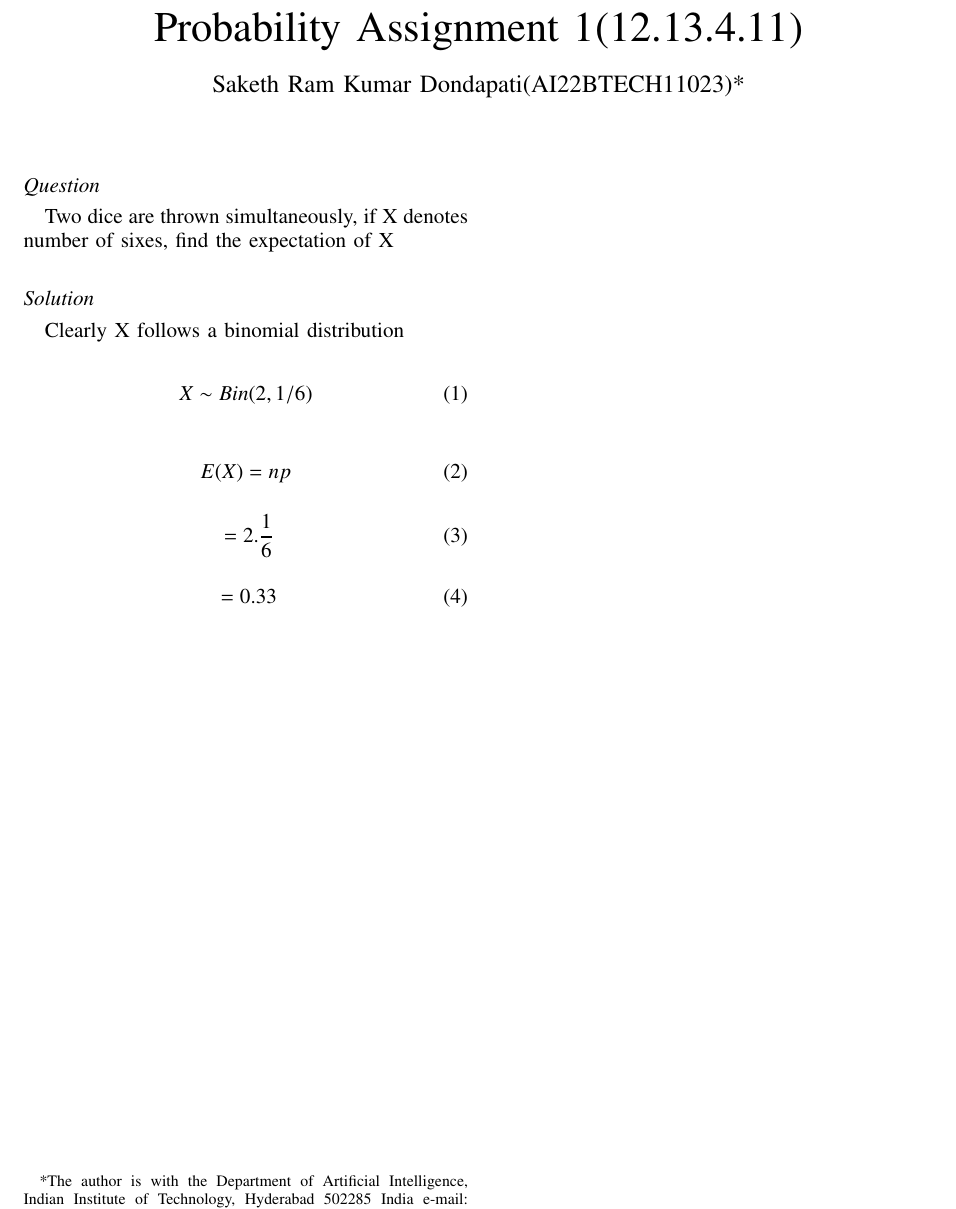
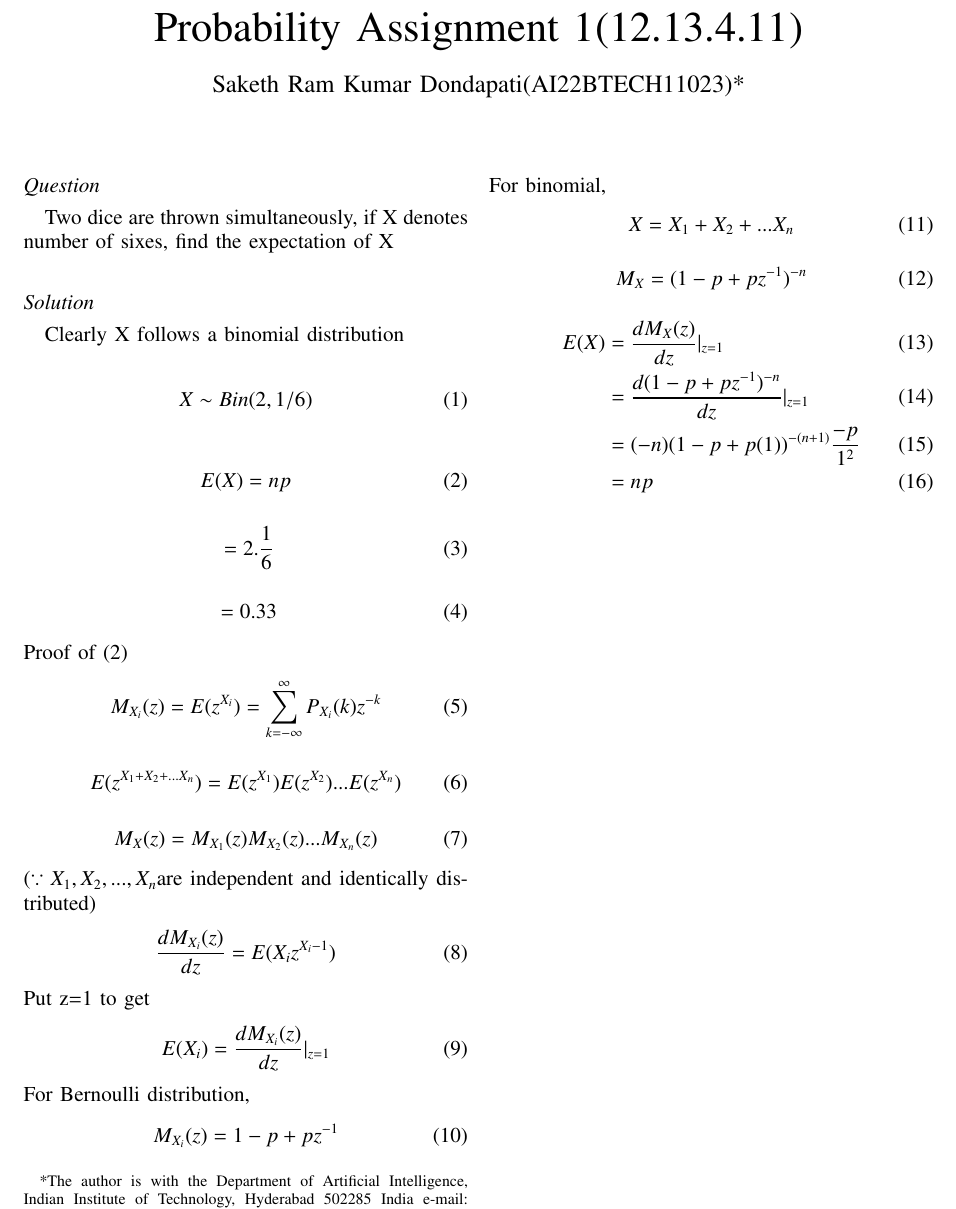
Before and after one commit to Sakethhhhh/AI1110-Probability-and-Random-Variables-, a LaTeX paper (assign1/assign1.tex): part of the page, cut so that both start at the same text. Compiled offline with pdfLaTeX.

Commit message:
Add files via upload

```diff
--- a/assign1/assign1.tex
+++ b/assign1/assign1.tex
@@ -316,7 +316,41 @@ Clearly X follows a binomial distribution\\
 \begin{align}
 	&=0.33
 \end{align}
-
+Proof of (2)
+\begin{align}
+M_{X_i}(z) &= E(z^{X_i}) = \sum_{k=-\infty}^{\infty} P_{X_i}(k)z^{-k}
+\end{align}
+\begin{align}
+E(z^{X_1+X_2+...X_n}) &= E(z^{X_1})E(z^{X_2})...E(z^{X_n})
+\end{align}
+\begin{align}
+M_{X}(z)=M_{X_1}(z)M_{X_2}(z)...M_{X_n}(z)
+\end{align}
+($\because X_1,X_2,...,X_n$are independent and identically distributed)
+\begin{align}
+\frac{dM_{X_i}(z)}{dz} &= E(X_i z^{X_i-1})
+\end{align}
+Put z=1 to get
+\begin{align}
+E(X_i) &= \frac{dM_{X_i}(z)}{dz}|_{z=1}
+\end{align}
+For Bernoulli distribution,
+\begin{align}
+M_{X_i}(z) &= 1-p + pz^{-1}
+\end{align}
+For binomial,
+\begin{align}
+X=X_1+X_2+...X_n
+\end{align}
+\begin{align}
+M_{X}=(1-p +pz^{-1})^{-n}
+\end{align}
+\begin{align}
+E(X) &= \frac{dM_{X}(z)}{dz}|_{z=1}\\
+	&=\frac{d(1-p +pz^{-1})^{-n}}{dz}|_{z=1}\\
+	&=(-n)(1-p + p(1))^{-(n+1)}\frac{-p}{1^{2}}\\
+	&=np
+\end{align}
 %\section{Chemistry}
 %\begin{enumerate}[label=\arabic*.,ref=\thesection.\theenumi]
 %\numberwithin{equation}{enumi}
```
Also changed, not shown: assign1/assign1.pdf, 1 other file.
